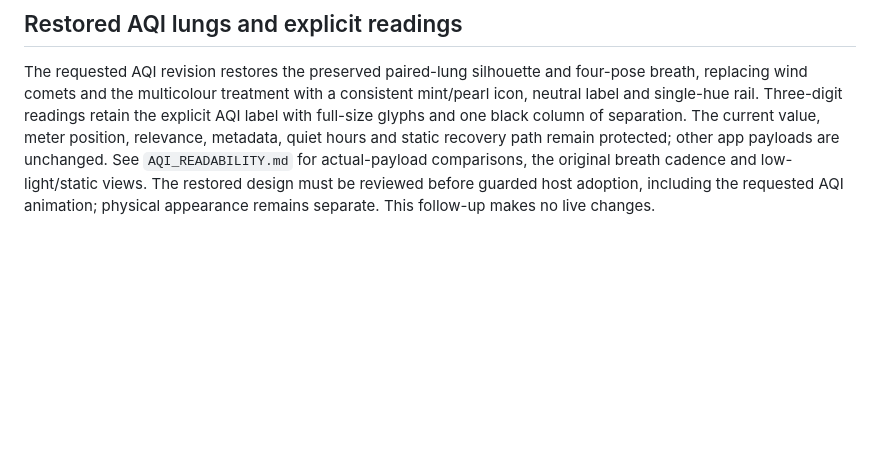
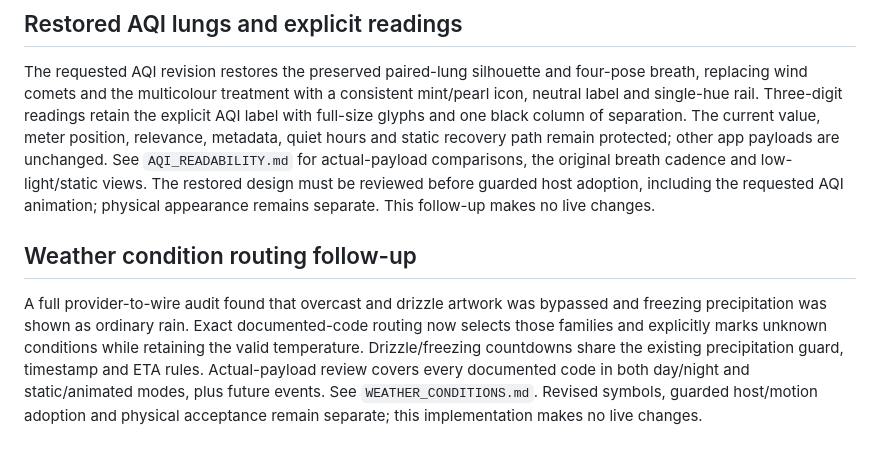
Before and after one commit to The-Osprey1/DriftMatrix, a Markdown page: APP_OVERHAUL.md, the part around the change. Rendered like a GitHub page; blank space fills up the shorter version.

Commit message:
Route documented weather conditions to accurate icon families

```diff
--- a/APP_OVERHAUL.md
+++ b/APP_OVERHAUL.md
@@ -230,3 +230,15 @@ unchanged. See `AQI_READABILITY.md` for actual-payload comparisons, the original
 breath cadence and low-light/static views. The restored design must be reviewed
 before guarded host adoption, including the requested AQI animation; physical
 appearance remains separate. This follow-up makes no live changes.
+
+
+## Weather condition routing follow-up
+
+A full provider-to-wire audit found that overcast and drizzle artwork was bypassed
+and freezing precipitation was shown as ordinary rain. Exact documented-code
+routing now selects those families and explicitly marks unknown conditions while
+retaining the valid temperature. Drizzle/freezing countdowns share the existing
+precipitation guard, timestamp and ETA rules. Actual-payload review covers every
+documented code in both day/night and static/animated modes, plus future events.
+See `WEATHER_CONDITIONS.md`. Revised symbols, guarded host/motion adoption and
+physical acceptance remain separate; this implementation makes no live changes.
```
Also changed, not shown: WEATHER_CONDITIONS.md (added, +96 -0 lines), docs/weather-conditions/condition-comparison.gif (added), docs/weather-conditions/condition-comparison.png (added), docs/weather-conditions/condition-low-light.png (added), 7 other files.
